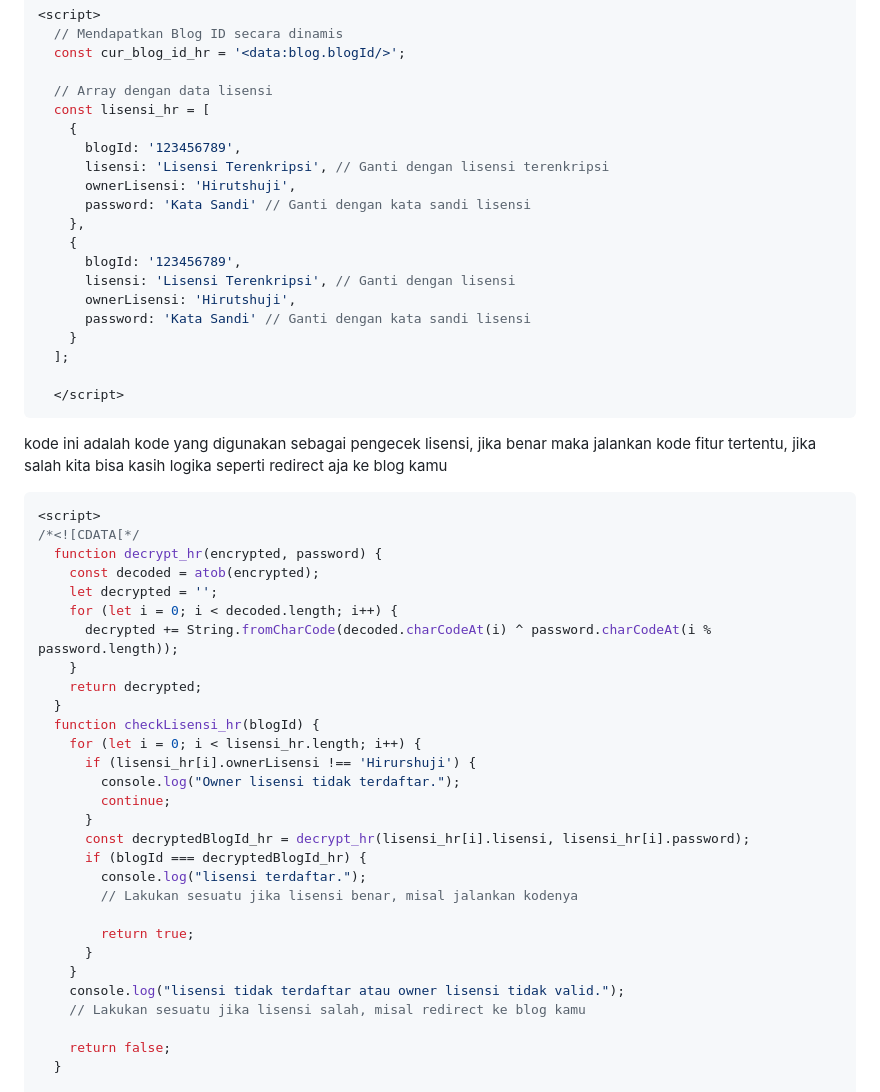
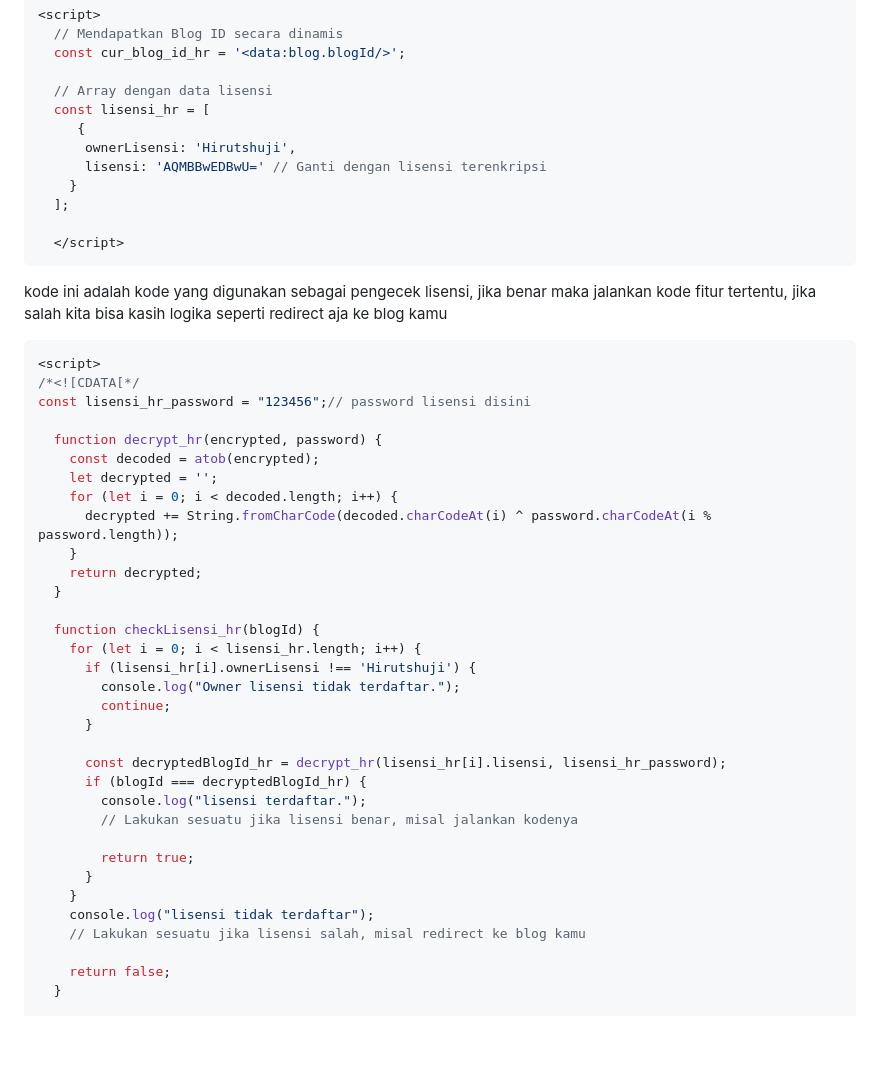
Before and after one commit to MagicReincarnation/Lisensi-Code, a Markdown page: README.md, the part around the change. Rendered like a GitHub page; blank space fills up the shorter version.

````diff
--- a/README.md
+++ b/README.md
@@ -12,17 +12,9 @@
 
   // Array dengan data lisensi
   const lisensi_hr = [
-    {
-      blogId: '123456789',
-      lisensi: 'Lisensi Terenkripsi', // Ganti dengan lisensi terenkripsi
+     {
       ownerLisensi: 'Hirutshuji',
-      password: 'Kata Sandi' // Ganti dengan kata sandi lisensi
-    },
-    {
-      blogId: '123456789',
-      lisensi: 'Lisensi Terenkripsi', // Ganti dengan lisensi
-      ownerLisensi: 'Hirutshuji',
-      password: 'Kata Sandi' // Ganti dengan kata sandi lisensi
+      lisensi: 'AQMBBwEDBwU=' // Ganti dengan lisensi terenkripsi
     }
   ];
 
@@ -34,6 +26,8 @@
 ```Javascript
 <script>
 /*<![CDATA[*/
+const lisensi_hr_password = "123456";// password lisensi disini
+
   function decrypt_hr(encrypted, password) {
     const decoded = atob(encrypted);
     let decrypted = '';
@@ -42,13 +36,15 @@
     }
     return decrypted;
   }
+
   function checkLisensi_hr(blogId) {
     for (let i = 0; i < lisensi_hr.length; i++) {
-      if (lisensi_hr[i].ownerLisensi !== 'Hirurshuji') {
+      if (lisensi_hr[i].ownerLisensi !== 'Hirutshuji') {
         console.log("Owner lisensi tidak terdaftar.");
         continue;
       }
-      const decryptedBlogId_hr = decrypt_hr(lisensi_hr[i].lisensi, lisensi_hr[i].password);
+
+      const decryptedBlogId_hr = decrypt_hr(lisensi_hr[i].lisensi, lisensi_hr_password);
       if (blogId === decryptedBlogId_hr) {
         console.log("lisensi terdaftar.");
         // Lakukan sesuatu jika lisensi benar, misal jalankan kodenya
@@ -56,7 +52,7 @@
         return true;
       }
     }
-    console.log("lisensi tidak terdaftar atau owner lisensi tidak valid.");
+    console.log("lisensi tidak terdaftar");
     // Lakukan sesuatu jika lisensi salah, misal redirect ke blog kamu
 
     return false;
````
